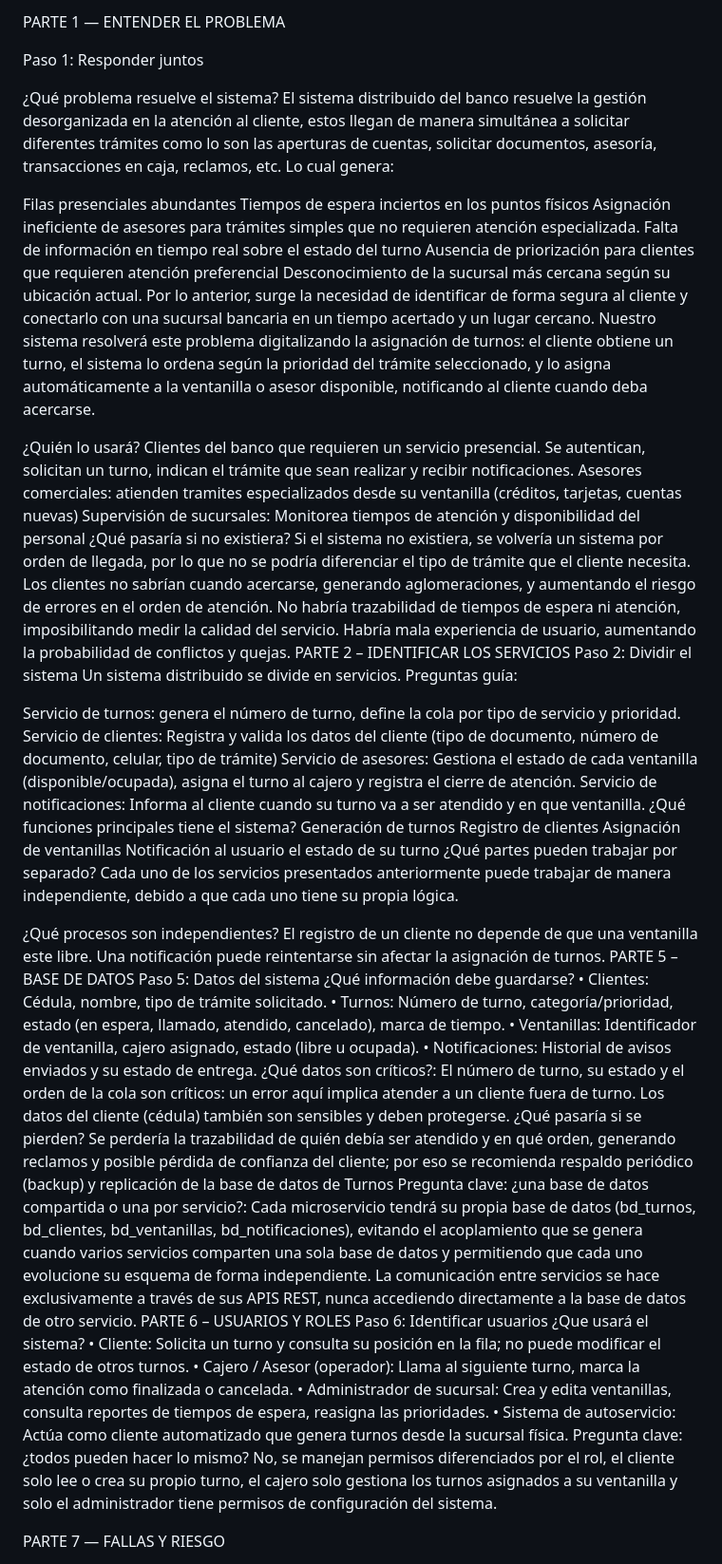
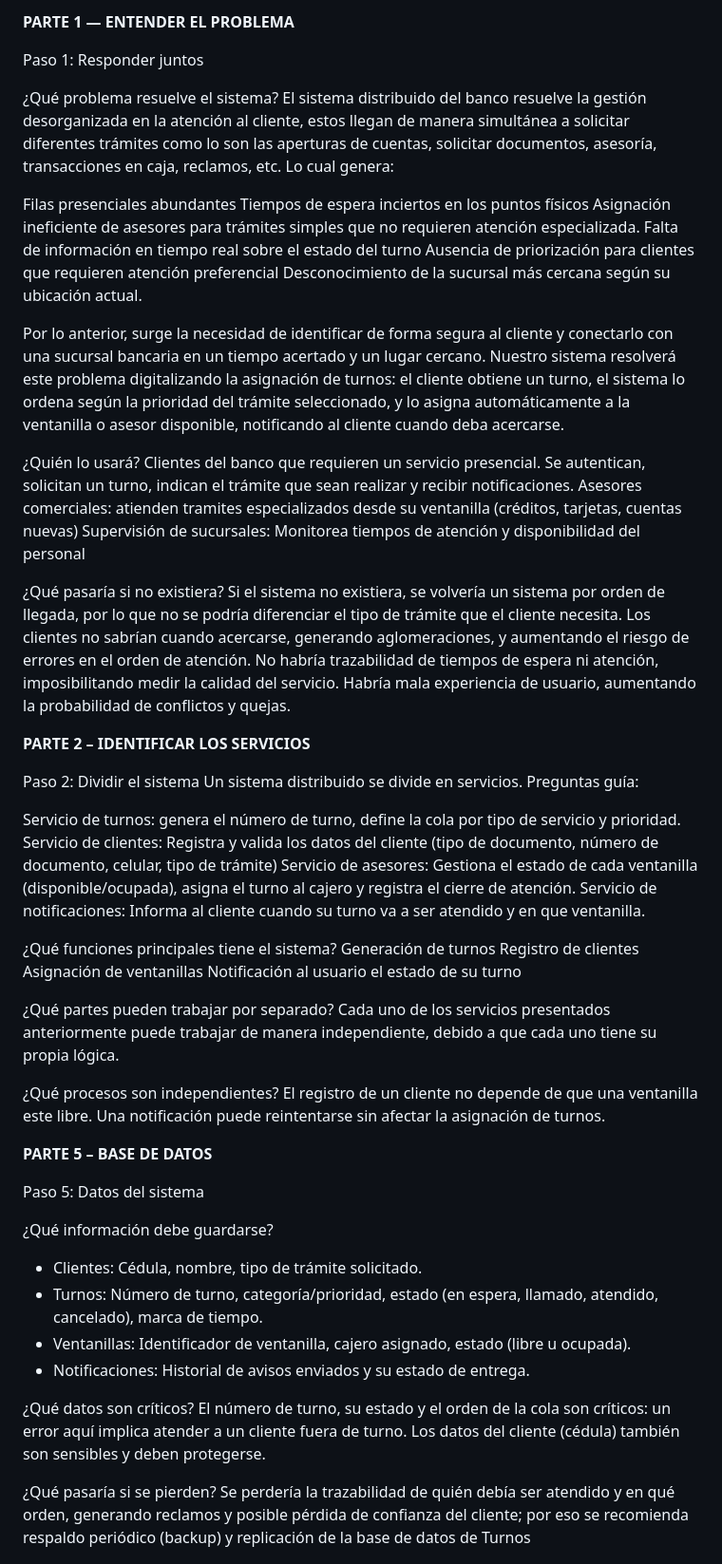
Before and after one commit to yudyfuertes/Banco-gestionTurnos, a Markdown page: README.md, the part around one of its changes. Shown at 95% size. GitHub-like rendering.

```diff
--- a/README.md
+++ b/README.md
@@ -1,4 +1,4 @@
-PARTE 1 — ENTENDER EL PROBLEMA
+**PARTE 1 — ENTENDER EL PROBLEMA**
 
 Paso 1: Responder juntos
 
@@ -11,34 +11,56 @@ Asignación ineficiente de asesores para trámites simples que no requieren aten
 Falta de información en tiempo real sobre el estado del turno
 Ausencia de priorización para clientes que requieren atención preferencial
 Desconocimiento de la sucursal más cercana según su ubicación actual.
+
 Por lo anterior, surge la necesidad de identificar de forma segura al cliente y conectarlo con una sucursal bancaria en un tiempo acertado y un lugar cercano. Nuestro sistema resolverá este problema digitalizando la asignación de turnos: el cliente obtiene un turno, el sistema lo ordena según la prioridad del trámite seleccionado, y lo asigna automáticamente a la ventanilla o asesor disponible, notificando al cliente cuando deba acercarse.
 
 ¿Quién lo usará?
 Clientes del banco que requieren un servicio presencial. Se autentican, solicitan un turno, indican el trámite que sean realizar y recibir notificaciones.
 Asesores comerciales: atienden tramites especializados desde su ventanilla (créditos, tarjetas, cuentas nuevas)
 Supervisión de sucursales: Monitorea tiempos de atención y disponibilidad del personal
+
 ¿Qué pasaría si no existiera?
 Si el sistema no existiera, se volvería un sistema por orden de llegada, por lo que no se podría diferenciar el tipo de trámite que el cliente necesita.
 Los clientes no sabrían cuando acercarse, generando aglomeraciones, y aumentando el riesgo de errores en el orden de atención.
 No habría trazabilidad de tiempos de espera ni atención, imposibilitando medir la calidad del servicio.
 Habría mala experiencia de usuario, aumentando la probabilidad de conflictos y quejas.
-PARTE 2 – IDENTIFICAR LOS SERVICIOS Paso 2: Dividir el sistema Un sistema distribuido se divide en servicios. Preguntas guía:
+
+**PARTE 2 – IDENTIFICAR LOS SERVICIOS**
+
+Paso 2: Dividir el sistema
+Un sistema distribuido se divide en servicios. Preguntas guía:
 
 Servicio de turnos: genera el número de turno, define la cola por tipo de servicio y prioridad.
 Servicio de clientes: Registra y valida los datos del cliente (tipo de documento, número de documento, celular, tipo de trámite)
 Servicio de asesores: Gestiona el estado de cada ventanilla (disponible/ocupada), asigna el turno al cajero y registra el cierre de atención.
 Servicio de notificaciones: Informa al cliente cuando su turno va a ser atendido y en que ventanilla.
+
 ¿Qué funciones principales tiene el sistema?
 Generación de turnos
 Registro de clientes
 Asignación de ventanillas
 Notificación al usuario el estado de su turno
+
 ¿Qué partes pueden trabajar por separado?
 Cada uno de los servicios presentados anteriormente puede trabajar de manera independiente, debido a que cada uno tiene su propia lógica.
 
 ¿Qué procesos son independientes?
 El registro de un cliente no depende de que una ventanilla este libre.
-Una notificación puede reintentarse sin afectar la asignación de turnos. PARTE 5 – BASE DE DATOS Paso 5: Datos del sistema ¿Qué información debe guardarse? • Clientes: Cédula, nombre, tipo de trámite solicitado. • Turnos: Número de turno, categoría/prioridad, estado (en espera, llamado, atendido, cancelado), marca de tiempo. • Ventanillas: Identificador de ventanilla, cajero asignado, estado (libre u ocupada). • Notificaciones: Historial de avisos enviados y su estado de entrega. ¿Qué datos son críticos?: El número de turno, su estado y el orden de la cola son críticos: un error aquí implica atender a un cliente fuera de turno. Los datos del cliente (cédula) también son sensibles y deben protegerse. ¿Qué pasaría si se pierden? Se perdería la trazabilidad de quién debía ser atendido y en qué orden, generando reclamos y posible pérdida de confianza del cliente; por eso se recomienda respaldo periódico (backup) y replicación de la base de datos de Turnos Pregunta clave: ¿una base de datos compartida o una por servicio?: Cada microservicio tendrá su propia base de datos (bd_turnos, bd_clientes, bd_ventanillas, bd_notificaciones), evitando el acoplamiento que se genera cuando varios servicios comparten una sola base de datos y permitiendo que cada uno evolucione su esquema de forma independiente. La comunicación entre servicios se hace exclusivamente a través de sus APIS REST, nunca accediendo directamente a la base de datos de otro servicio.
-PARTE 6 – USUARIOS Y ROLES Paso 6: Identificar usuarios ¿Que usará el sistema? • Cliente: Solicita un turno y consulta su posición en la fila; no puede modificar el estado de otros turnos. • Cajero / Asesor (operador): Llama al siguiente turno, marca la atención como finalizada o cancelada. • Administrador de sucursal: Crea y edita ventanillas, consulta reportes de tiempos de espera, reasigna las prioridades. • Sistema de autoservicio: Actúa como cliente automatizado que genera turnos desde la sucursal física. Pregunta clave: ¿todos pueden hacer lo mismo? No, se manejan permisos diferenciados por el rol, el cliente solo lee o crea su propio turno, el cajero solo gestiona los turnos asignados a su ventanilla y solo el administrador tiene permisos de configuración del sistema.
+Una notificación puede reintentarse sin afectar la asignación de turnos.
 
-PARTE 7 — FALLAS Y RIESGO
+**PARTE 5 – BASE DE DATOS**
+
+Paso 5: Datos del sistema
+
+¿Qué información debe guardarse?
+- Clientes: Cédula, nombre, tipo de trámite solicitado.
+- Turnos: Número de turno, categoría/prioridad, estado (en espera, llamado, atendido, cancelado), marca de tiempo.
+- Ventanillas: Identificador de ventanilla, cajero asignado, estado (libre u ocupada).
+- Notificaciones: Historial de avisos enviados y su estado de entrega.
+
+¿Qué datos son críticos?
+El número de turno, su estado y el orden de la cola son críticos: un error aquí implica atender a un cliente fuera de turno. Los datos del cliente (cédula) también son sensibles y deben protegerse.
+
+¿Qué pasaría si se pierden?
+Se perdería la trazabilidad de quién debía ser atendido y en qué orden, generando reclamos y posible pérdida de confianza del cliente; por eso se recomienda respaldo periódico (backup) y replicación de la base de datos de Turnos
+
```
Also changed, not shown: other parts of README.md (+39 -7 lines).
